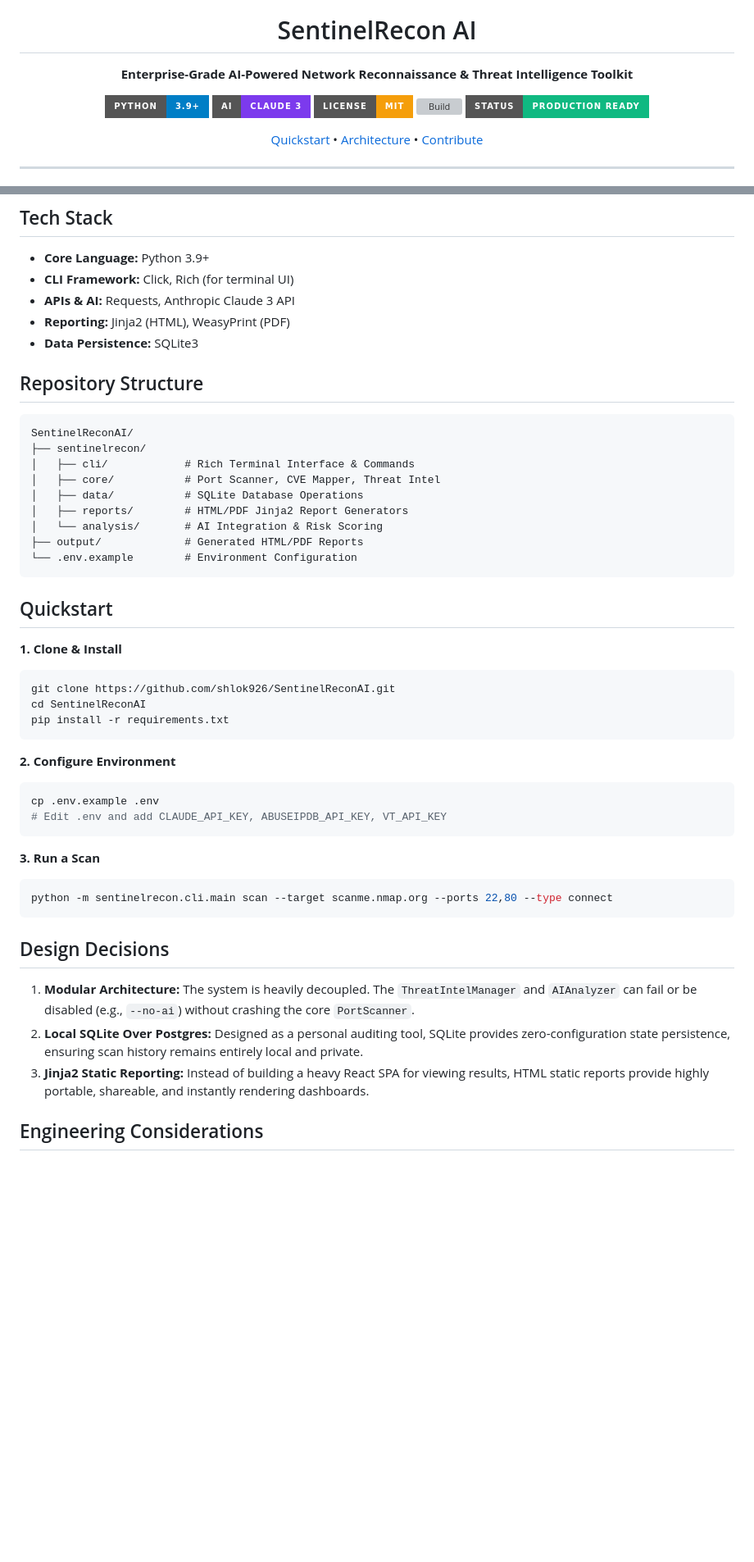
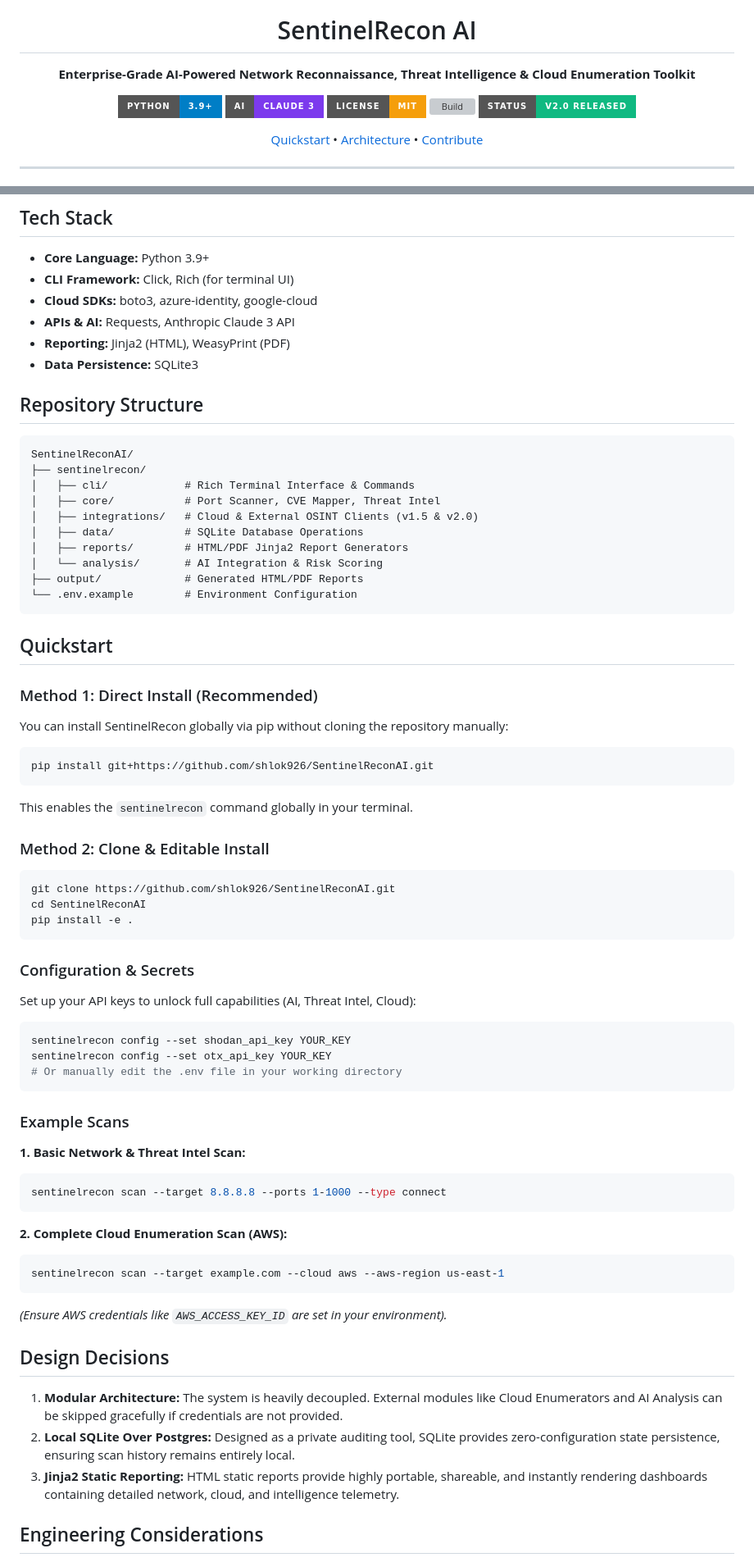
Before and after one commit to shlok926/SentinelReconAI, a Markdown page: README.md, 2 parts joined by grey strips. Shown at 82% size. Rendered like a GitHub page; badges without logos; blank space fills up the shorter version; grey boxes are pictures that could not be loaded.

Commit message:
docs: Update README for v1.5 and v2.0 releases (Threat Intel & Cloud Enumeration)

````diff
--- a/README.md
+++ b/README.md
@@ -4,13 +4,13 @@
 
   # SentinelRecon AI
 
-  **Enterprise-Grade AI-Powered Network Reconnaissance & Threat Intelligence Toolkit**
+  **Enterprise-Grade AI-Powered Network Reconnaissance, Threat Intelligence & Cloud Enumeration Toolkit**
 
   [![Python 3.9+](https://img.shields.io/badge/Python-3.9%2B-blue?style=for-the-badge&logo=python)](https://www.python.org/)
   [![AI Powered](https://img.shields.io/badge/AI-Claude_3-7C3AED?style=for-the-badge&logo=anthropic)](https://anthropic.com/)
   [![License MIT](https://img.shields.io/badge/License-MIT-F59E0B?style=for-the-badge)](LICENSE)
   [![Build](https://img.shields.io/github/actions/workflow/status/shlok926/SentinelReconAI/ci.yml?branch=main&style=for-the-badge&logo=github)](https://github.com/shlok926/SentinelReconAI/actions)
-  [![Status](https://img.shields.io/badge/Status-Production_Ready-10B981?style=for-the-badge)]()
+  [![Status](https://img.shields.io/badge/Status-v2.0_Released-10B981?style=for-the-badge)]()
 
   [Quickstart](#quickstart) • [Architecture](#architecture-overview) • [Contribute](#contributing)
 
@@ -114,6 +126,7 @@ graph TD
 ## Tech Stack
 - **Core Language:** Python 3.9+
 - **CLI Framework:** Click, Rich (for terminal UI)
+- **Cloud SDKs:** boto3, azure-identity, google-cloud
 - **APIs & AI:** Requests, Anthropic Claude 3 API
 - **Reporting:** Jinja2 (HTML), WeasyPrint (PDF)
 - **Data Persistence:** SQLite3
@@ -124,6 +137,7 @@ SentinelReconAI/
 ├── sentinelrecon/
 │   ├── cli/            # Rich Terminal Interface & Commands
 │   ├── core/           # Port Scanner, CVE Mapper, Threat Intel
+│   ├── integrations/   # Cloud & External OSINT Clients (v1.5 & v2.0)
 │   ├── data/           # SQLite Database Operations
 │   ├── reports/        # HTML/PDF Jinja2 Report Generators
 │   └── analysis/       # AI Integration & Risk Scoring
@@ -133,28 +147,45 @@ SentinelReconAI/
 
 ## Quickstart
 
-**1. Clone & Install**
+### Method 1: Direct Install (Recommended)
+You can install SentinelRecon globally via pip without cloning the repository manually:
+```bash
+pip install git+https://github.com/shlok926/SentinelReconAI.git
+```
+This enables the `sentinelrecon` command globally in your terminal.
+
+### Method 2: Clone & Editable Install
 ```bash
 git clone https://github.com/shlok926/SentinelReconAI.git
 cd SentinelReconAI
-pip install -r requirements.txt
+pip install -e .
 ```
 
-**2. Configure Environment**
+### Configuration & Secrets
+Set up your API keys to unlock full capabilities (AI, Threat Intel, Cloud):
 ```bash
-cp .env.example .env
-# Edit .env and add CLAUDE_API_KEY, ABUSEIPDB_API_KEY, VT_API_KEY
+sentinelrecon config --set shodan_api_key YOUR_KEY
+sentinelrecon config --set otx_api_key YOUR_KEY
+# Or manually edit the .env file in your working directory
 ```
 
-**3. Run a Scan**
+### Example Scans
+
+**1. Basic Network & Threat Intel Scan:**
 ```bash
-python -m sentinelrecon.cli.main scan --target scanme.nmap.org --ports 22,80 --type connect
+sentinelrecon scan --target 8.8.8.8 --ports 1-1000 --type connect
 ```
 
+**2. Complete Cloud Enumeration Scan (AWS):**
+```bash
+sentinelrecon scan --target example.com --cloud aws --aws-region us-east-1
+```
+*(Ensure AWS credentials like `AWS_ACCESS_KEY_ID` are set in your environment).*
+
 ## Design Decisions
-1. **Modular Architecture:** The system is heavily decoupled. The `ThreatIntelManager` and `AIAnalyzer` can fail or be disabled (e.g., `--no-ai`) without crashing the core `PortScanner`.
-2. **Local SQLite Over Postgres:** Designed as a personal auditing tool, SQLite provides zero-configuration state persistence, ensuring scan history remains entirely local and private.
-3. **Jinja2 Static Reporting:** Instead of building a heavy React SPA for viewing results, HTML static reports provide highly portable, shareable, and instantly rendering dashboards.
+1. **Modular Architecture:** The system is heavily decoupled. External modules like Cloud Enumerators and AI Analysis can be skipped gracefully if credentials are not provided.
+2. **Local SQLite Over Postgres:** Designed as a private auditing tool, SQLite provides zero-configuration state persistence, ensuring scan history remains entirely local.
+3. **Jinja2 Static Reporting:** HTML static reports provide highly portable, shareable, and instantly rendering dashboards containing detailed network, cloud, and intelligence telemetry.
 
 ## Engineering Considerations
 - **Graceful Degradation:** If an API rate limit is hit (e.g., VirusTotal), the tool catches the error, marks the module as "Skipped," and successfully compiles the final report using the remaining data.
````
Also changed, not shown: other parts of README.md (+20 -8 lines).
